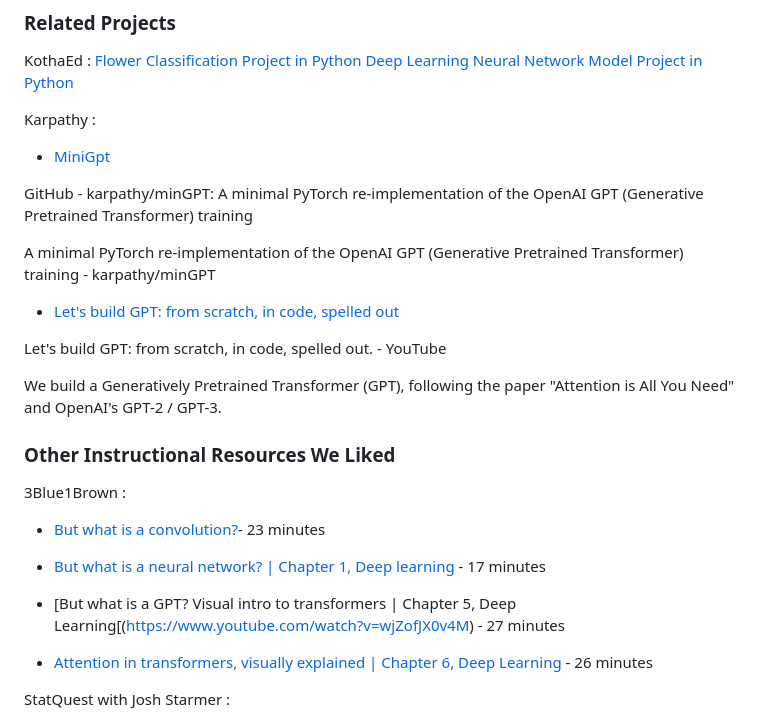
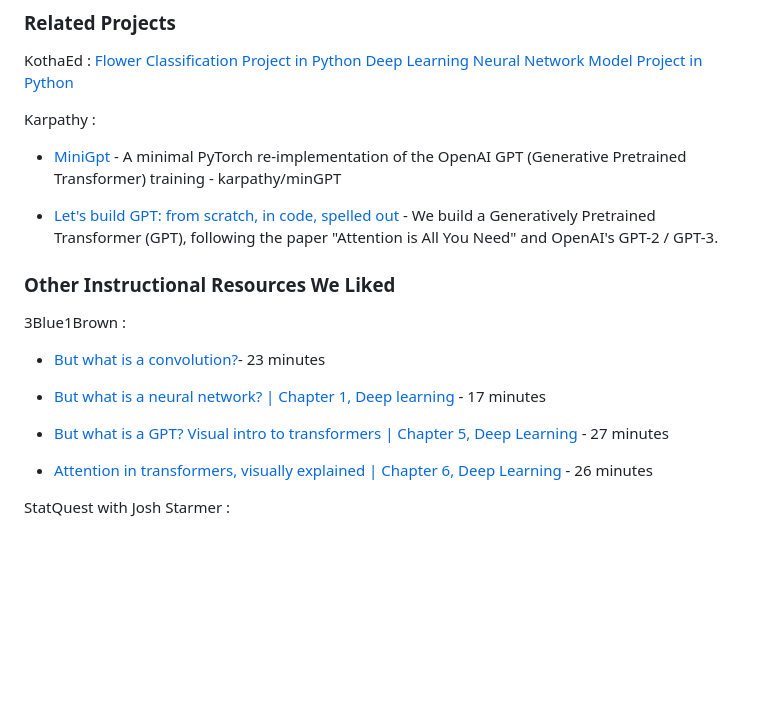
Before and after one commit to RudyMartin/dsai-2024, a Markdown page: README.md, the part around the change. Rendered like a GitHub page; blank space fills up the shorter version.

```diff
--- a/README.md
+++ b/README.md
@@ -61,17 +61,9 @@ KothaEd : [Flower Classification Project in Python Deep Learning Neural Network
 
 Karpathy :
 
- * [MiniGpt](https://github.com/karpathy/minGPT)
+ * [MiniGpt](https://github.com/karpathy/minGPT) - A minimal PyTorch re-implementation of the OpenAI GPT (Generative Pretrained Transformer) training - karpathy/minGPT
 
-GitHub - karpathy/minGPT: A minimal PyTorch re-implementation of the OpenAI GPT (Generative Pretrained Transformer) training
-
-A minimal PyTorch re-implementation of the OpenAI GPT (Generative Pretrained Transformer) training - karpathy/minGPT
-
- * [Let's build GPT: from scratch, in code, spelled out](https://www.youtube.com/watch?v=kCc8FmEb1nY)
-
-Let's build GPT: from scratch, in code, spelled out. - YouTube
-
-We build a Generatively Pretrained Transformer (GPT), following the paper "Attention is All You Need" and OpenAI's GPT-2 / GPT-3.
+ * [Let's build GPT: from scratch, in code, spelled out](https://www.youtube.com/watch?v=kCc8FmEb1nY) - We build a Generatively Pretrained Transformer (GPT), following the paper "Attention is All You Need" and OpenAI's GPT-2 / GPT-3.
 
 
 ### Other Instructional Resources We Liked
@@ -82,7 +74,7 @@ We build a Generatively Pretrained Transformer (GPT), following the paper "Atten
 
  * [But what is a neural network? | Chapter 1, Deep learning](https://www.youtube.com/watch?v=aircAruvnKk&t=7s) - 17 minutes
 
- * [But what is a GPT? Visual intro to transformers | Chapter 5, Deep Learning[(https://www.youtube.com/watch?v=wjZofJX0v4M) - 27 minutes
+ * [But what is a GPT? Visual intro to transformers | Chapter 5, Deep Learning](https://www.youtube.com/watch?v=wjZofJX0v4M) - 27 minutes
 
  * [Attention in transformers, visually explained | Chapter 6, Deep Learning](https://www.youtube.com/watch?v=eMlx5fFNoYc) - 26 minutes
 
```
